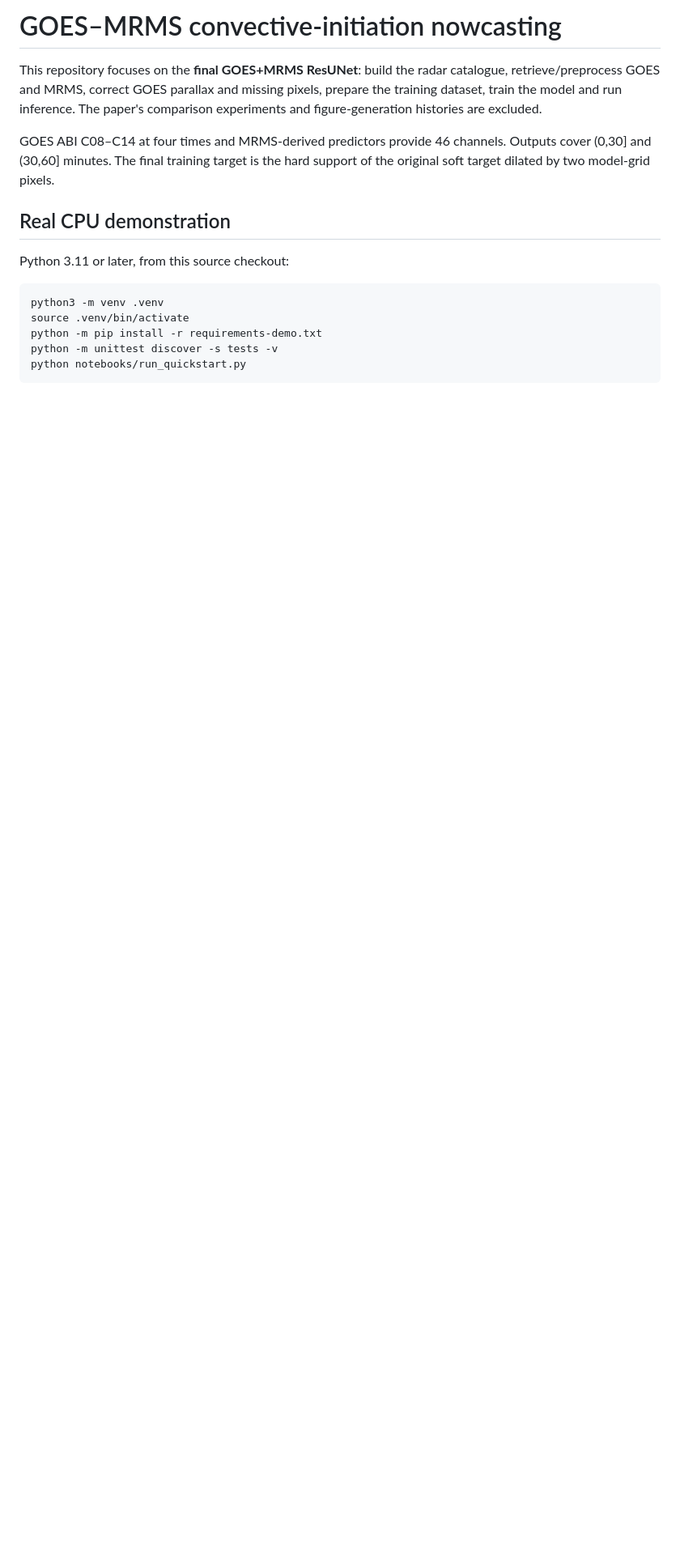
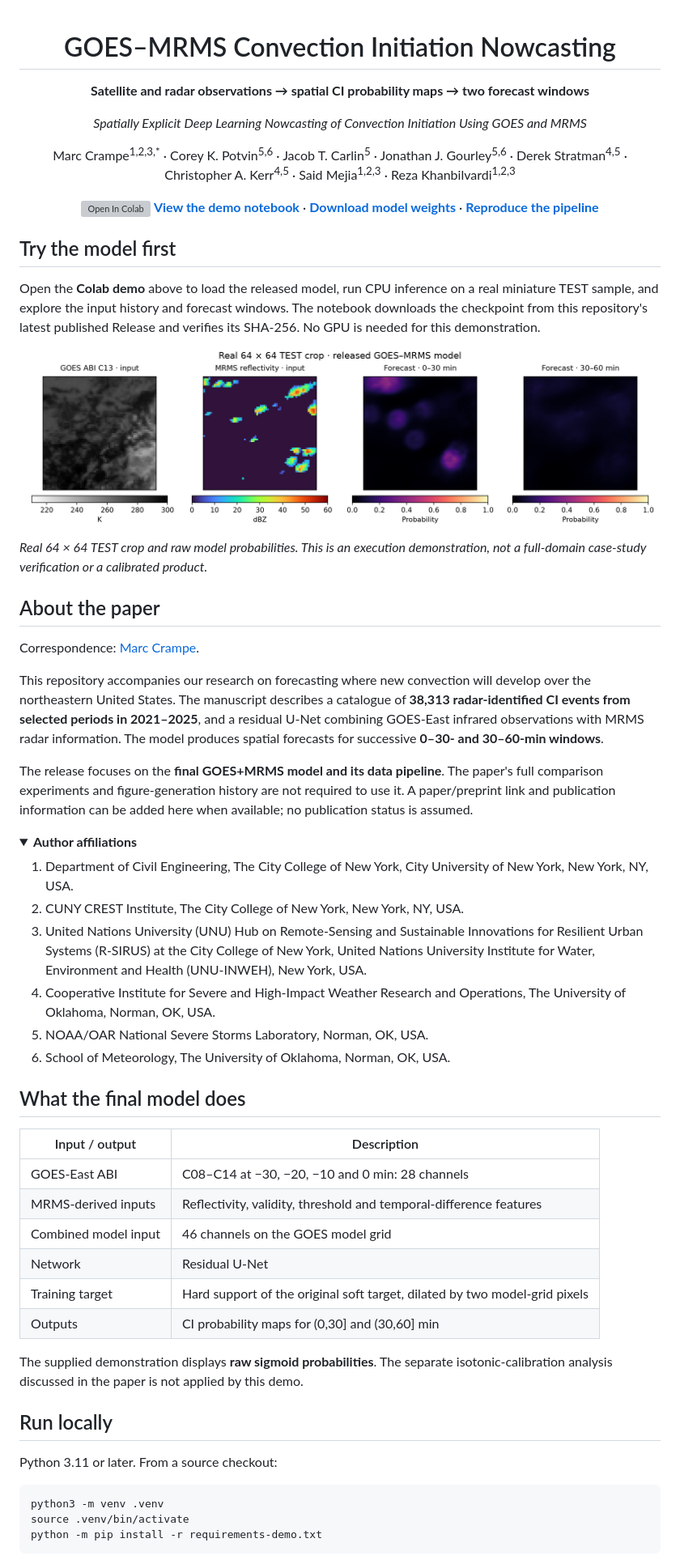
Before and after one commit to Marccrampe/goes-mrms-ci-nowcasting, a Markdown page: README.md, the part around one of its changes. Shown at 81% size. Drawn GitHub-style; pictures changed too: docs/figures/demo_preview.png (added); folded sections open; blank space fills up the shorter version; grey boxes are pictures that could not be loaded.

````diff
--- a/README.md
+++ b/README.md
@@ -1,23 +1,79 @@
-# GOES–MRMS convective-initiation nowcasting
+<div align="center">
 
-This repository focuses on the **final GOES+MRMS ResUNet**: build the radar
-catalogue, retrieve/preprocess GOES and MRMS, correct GOES parallax and missing
-pixels, prepare the training dataset, train the model and run inference.
-The paper's comparison experiments and figure-generation histories are excluded.
+# GOES–MRMS Convection Initiation Nowcasting
 
-GOES ABI C08–C14 at four times and MRMS-derived predictors provide 46 channels.
-Outputs cover (0,30] and (30,60] minutes. The final training target is the hard
-support of the original soft target dilated by two model-grid pixels.
+**Satellite and radar observations → spatial CI probability maps → two forecast windows**
 
-## Real CPU demonstration
+*Spatially Explicit Deep Learning Nowcasting of Convection Initiation Using GOES and MRMS*
 
-Python 3.11 or later, from this source checkout:
+Marc Crampe<sup>1,2,3,*</sup> · Corey K. Potvin<sup>5,6</sup> · Jacob T. Carlin<sup>5</sup> · Jonathan J. Gourley<sup>5,6</sup> · Derek Stratman<sup>4,5</sup> · Christopher A. Kerr<sup>4,5</sup> · Said Mejia<sup>1,2,3</sup> · Reza Khanbilvardi<sup>1,2,3</sup>
+
+[![Open In Colab](https://colab.research.google.com/assets/colab-badge.svg)](https://colab.research.google.com/github/Marccrampe/goes-mrms-ci-nowcasting/blob/main/notebooks/quickstart.ipynb)
+[**View the demo notebook**](notebooks/quickstart.ipynb) · [**Download model weights**](https://github.com/Marccrampe/goes-mrms-ci-nowcasting/releases/latest) · [**Reproduce the pipeline**](docs/pipeline.md)
+
+</div>
+
+## Try the model first
+
+Open the **Colab demo** above to load the released model, run CPU inference on
+a real miniature TEST sample, and explore the input history and forecast windows.
+The notebook downloads the checkpoint from this repository's latest published
+Release and verifies its SHA-256. No GPU is needed for this demonstration.
+
+![Real miniature GOES and MRMS inputs with two model probability outputs](docs/figures/demo_preview.png)
+
+*Real 64 × 64 TEST crop and raw model probabilities. This is an execution
+demonstration, not a full-domain case-study verification or a calibrated product.*
+
+## About the paper
+
+Correspondence: [Marc Crampe](mailto:mcrampe@ccny.cuny.edu).
+
+This repository accompanies our research on forecasting where new convection
+will develop over the northeastern United States. The manuscript describes a
+catalogue of **38,313 radar-identified CI events from selected periods in
+2021–2025**, and a residual U-Net combining GOES-East infrared observations
+with MRMS radar information. The model produces spatial forecasts for successive
+**0–30- and 30–60-min windows**.
+
+The release focuses on the **final GOES+MRMS model and its data pipeline**.
+The paper's full comparison experiments and figure-generation history are not
+required to use it. A paper/preprint link and publication information can be
+added here when available; no publication status is assumed.
+
+<details>
+<summary><strong>Author affiliations</strong></summary>
+
+1. Department of Civil Engineering, The City College of New York, City University of New York, New York, NY, USA.
+2. CUNY CREST Institute, The City College of New York, New York, NY, USA.
+3. United Nations University (UNU) Hub on Remote-Sensing and Sustainable Innovations for Resilient Urban Systems (R-SIRUS) at the City College of New York, United Nations University Institute for Water, Environment and Health (UNU-INWEH), New York, USA.
+4. Cooperative Institute for Severe and High-Impact Weather Research and Operations, The University of Oklahoma, Norman, OK, USA.
+5. NOAA/OAR National Severe Storms Laboratory, Norman, OK, USA.
+6. School of Meteorology, The University of Oklahoma, Norman, OK, USA.
+
+</details>
+
+## What the final model does
+
+| Input / output | Description |
+| --- | --- |
+| GOES-East ABI | C08–C14 at −30, −20, −10 and 0 min: 28 channels |
+| MRMS-derived inputs | Reflectivity, validity, threshold and temporal-difference features |
+| Combined model input | 46 channels on the GOES model grid |
+| Network | Residual U-Net |
+| Training target | Hard support of the original soft target, dilated by two model-grid pixels |
+| Outputs | CI probability maps for (0,30] and (30,60] min |
+
+The supplied demonstration displays **raw sigmoid probabilities**. The separate
+isotonic-calibration analysis discussed in the paper is not applied by this demo.
+
+## Run locally
+
+Python 3.11 or later. From a source checkout:
 
 ```bash
 python3 -m venv .venv
 source .venv/bin/activate
 python -m pip install -r requirements-demo.txt
-python -m unittest discover -s tests -v
-python notebooks/run_quickstart.py
 ```
 
````
Also changed, not shown: other parts of README.md (+72 -35 lines), docs/release.md (+16 -17 lines), 6 other files.
